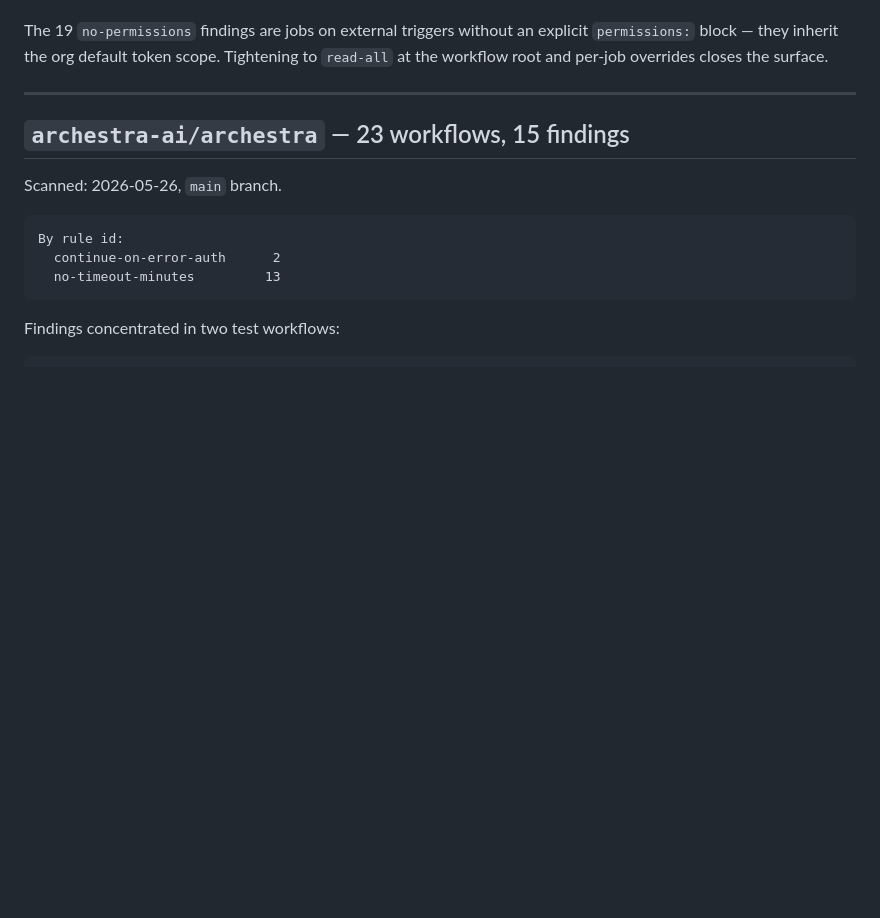
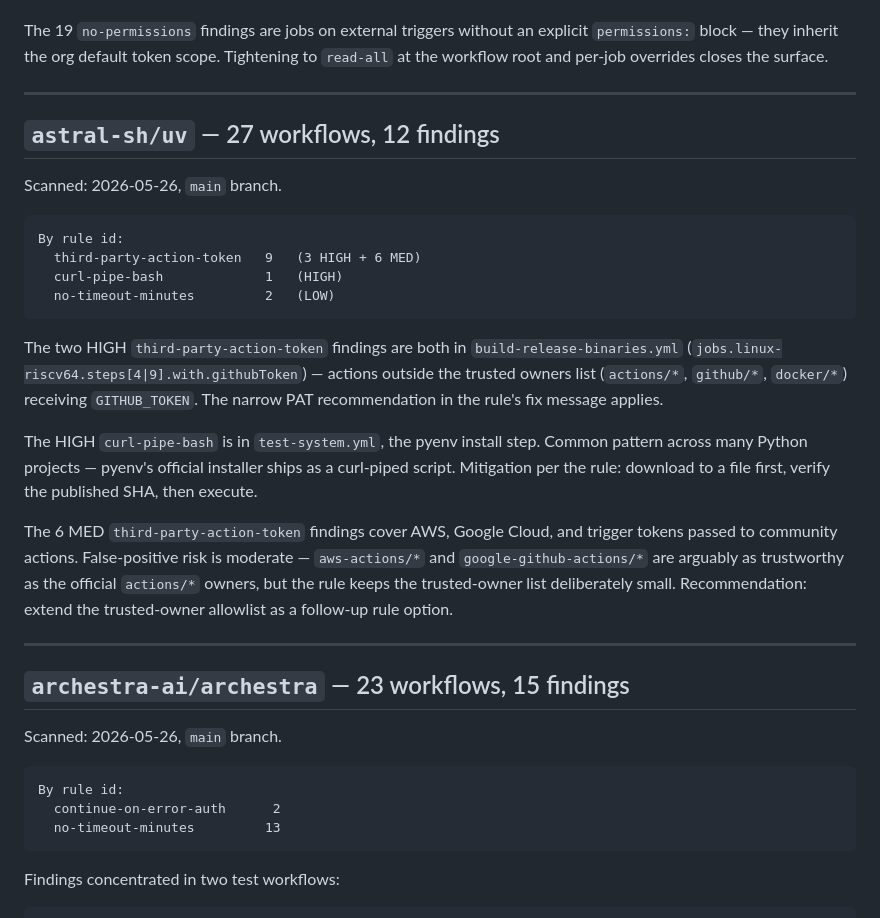
Before and after one commit to Fabridev444/gha-shield, a Markdown page: REAL-WORLD-AUDITS.md, the part around the change. GitHub-like rendering; blank space fills up the shorter version.

Commit message:
Add astral-sh/uv to REAL-WORLD-AUDITS — 12 findings (3 HIGH, 7 MED, 2 LOW)

````diff
--- a/REAL-WORLD-AUDITS.md
+++ b/REAL-WORLD-AUDITS.md
@@ -35,6 +35,25 @@ The 4 critical findings in `release-next-rspack.yml` are concentrated in one rel
 The 15 `cmd-injection` candidates are expressions like `${{ github.event.* }}` interpolated into `run:` blocks. Many will be false positives for fields that are not in practice attacker-controlled (numeric IDs, internal refs). Manual triage will likely cut the cluster ~30%. Even so, residuals remain real.
 
 The 19 `no-permissions` findings are jobs on external triggers without an explicit `permissions:` block — they inherit the org default token scope. Tightening to `read-all` at the workflow root and per-job overrides closes the surface.
+
+---
+
+## `astral-sh/uv` — 27 workflows, 12 findings
+
+Scanned: 2026-05-26, `main` branch.
+
+```
+By rule id:
+  third-party-action-token   9   (3 HIGH + 6 MED)
+  curl-pipe-bash             1   (HIGH)
+  no-timeout-minutes         2   (LOW)
+```
+
+The two HIGH `third-party-action-token` findings are both in `build-release-binaries.yml` (`jobs.linux-riscv64.steps[4|9].with.githubToken`) — actions outside the trusted owners list (`actions/*`, `github/*`, `docker/*`) receiving `GITHUB_TOKEN`. The narrow PAT recommendation in the rule's fix message applies.
+
+The HIGH `curl-pipe-bash` is in `test-system.yml`, the pyenv install step. Common pattern across many Python projects — pyenv's official installer ships as a curl-piped script. Mitigation per the rule: download to a file first, verify the published SHA, then execute.
+
+The 6 MED `third-party-action-token` findings cover AWS, Google Cloud, and trigger tokens passed to community actions. False-positive risk is moderate — `aws-actions/*` and `google-github-actions/*` are arguably as trustworthy as the official `actions/*` owners, but the rule keeps the trusted-owner list deliberately small. Recommendation: extend the trusted-owner allowlist as a follow-up rule option.
 
 ---
 
````
